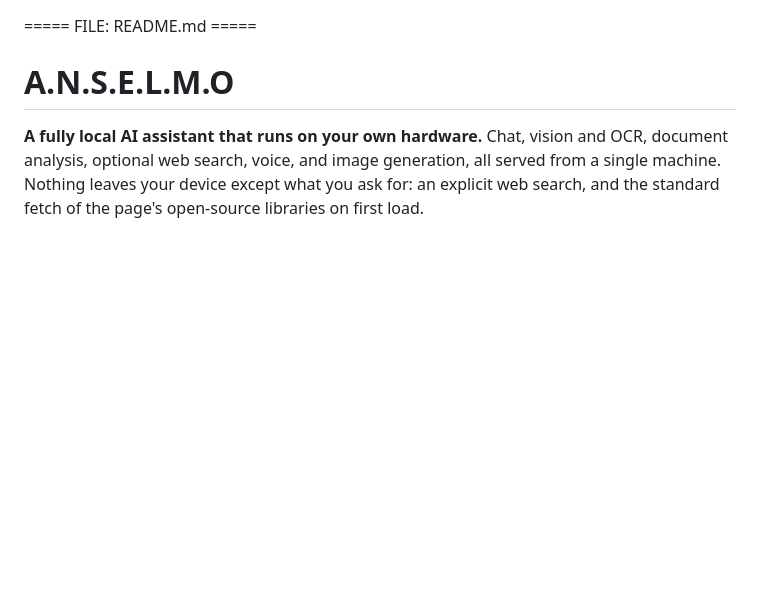
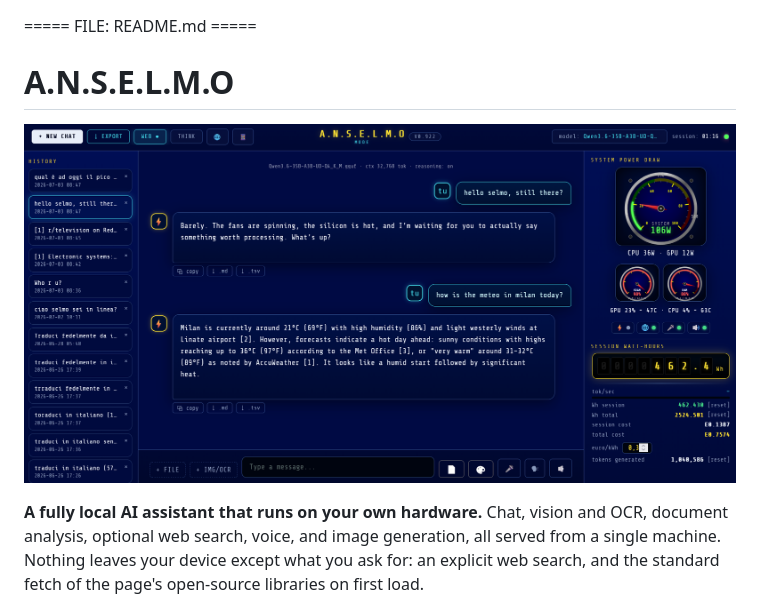
Before and after one commit to A-N-S-E-L-M-O/Anselmo_Software, a Markdown page: README.md, the part around the change. Drawn GitHub-style; blank space fills up the shorter version.

Commit message:
docs: refresh manifesto; README hero screenshot; docs/ path fixes

```diff
--- a/README.md
+++ b/README.md
@@ -1,6 +1,7 @@
 ===== FILE: README.md =====
 
 # A.N.S.E.L.M.O
+![A.N.S.E.L.M.O](landing/assets/anselmo-ui.png)
 
 **A fully local AI assistant that runs on your own hardware.** Chat, vision and OCR, document analysis, optional web search, voice, and image generation, all served from a single machine. Nothing leaves your device except what you ask for: an explicit web search, and the standard fetch of the page's open-source libraries on first load.
 
```
Also changed, not shown: selmo-manifesto.md (+12 -14 lines).
